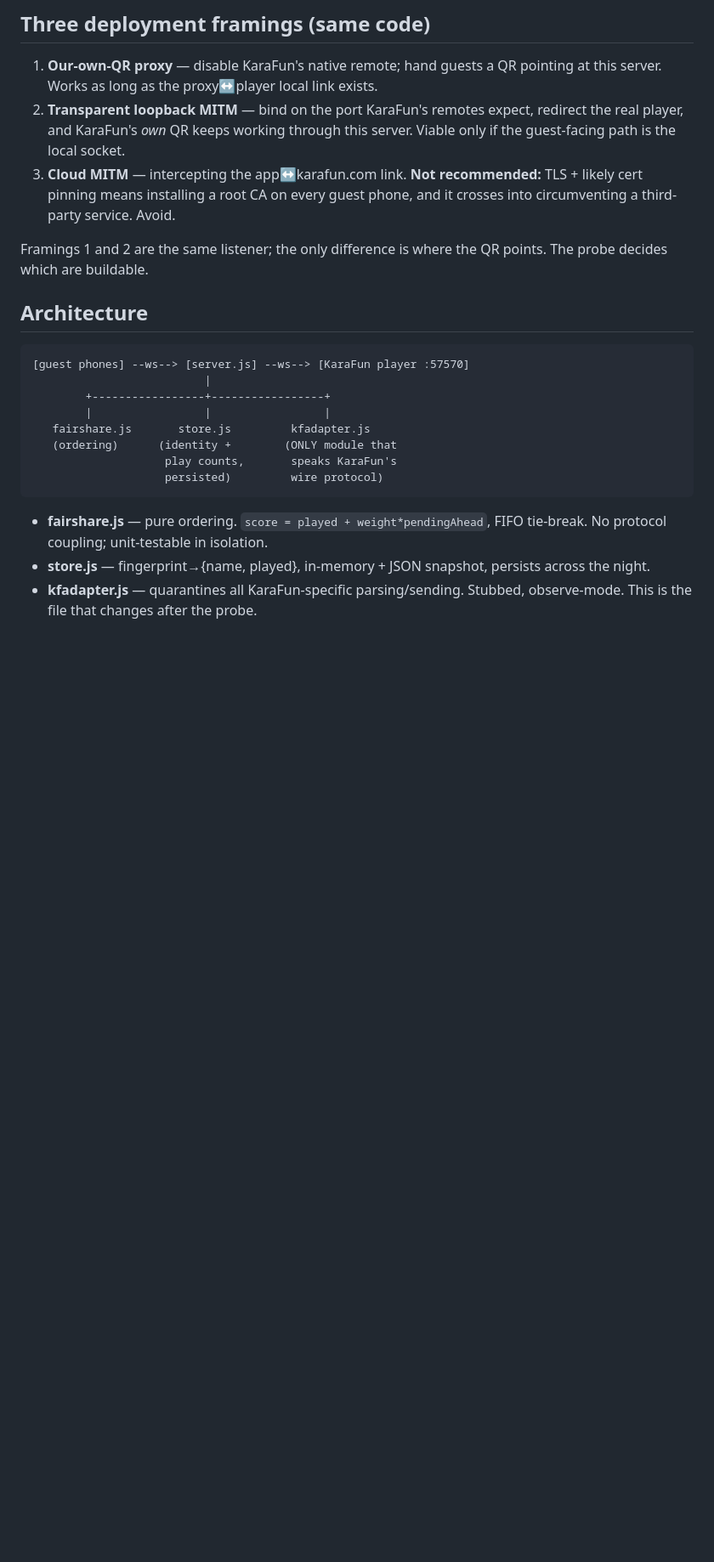
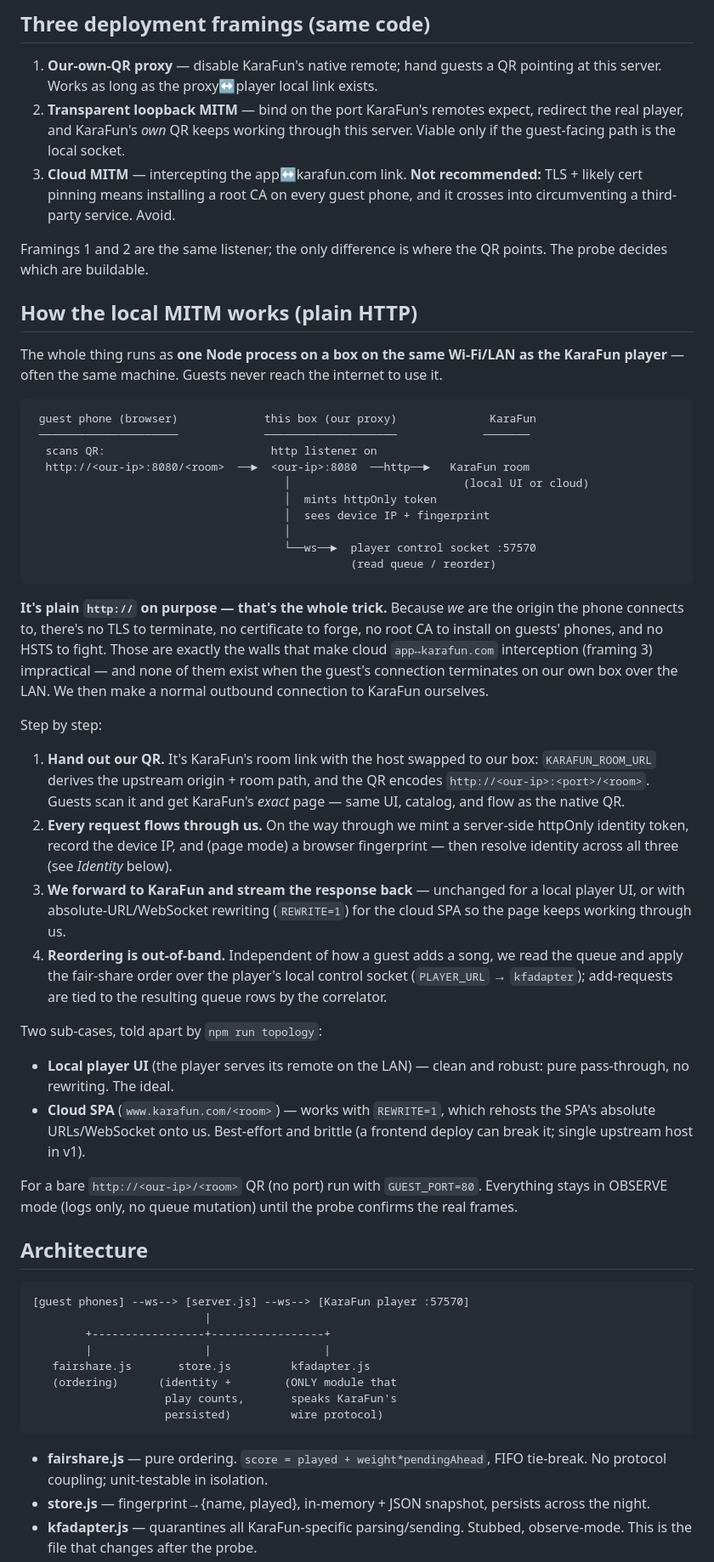
Before and after one commit to YulelogPagoda/karafun-defender, a Markdown page: README.md, the part around the change. Shown at 85% size. Drawn GitHub-style; blank space fills up the shorter version.

Commit message:
README: detail the plain-HTTP local MITM approach
Add a 'How the local MITM works (plain HTTP)' section: topology diagram, why
plain http on the LAN sidesteps TLS/CA/HSTS (the cloud-framing walls), the
step-by-step request flow (rehosted QR -> identity capture -> forward ->
out-of-band reorder), and the local-UI vs cloud-SPA sub-cases.

````diff
--- a/README.md
+++ b/README.md
@@ -81,6 +81,62 @@ means only framing 1. See "Three deployment framings" below.
 
 Framings 1 and 2 are the same listener; the only difference is where the QR
 points. The probe decides which are buildable.
+
+## How the local MITM works (plain HTTP)
+
+The whole thing runs as **one Node process on a box on the same Wi‑Fi/LAN as the
+KaraFun player** — often the same machine. Guests never reach the internet to use
+it.
+
+```
+ guest phone (browser)             this box (our proxy)              KaraFun
+ ─────────────────────             ────────────────────             ───────
+  scans QR:                         http listener on
+  http://<our-ip>:8080/<room>  ──►  <our-ip>:8080  ──http──►   KaraFun room
+                                      │                          (local UI or cloud)
+                                      │  mints httpOnly token
+                                      │  sees device IP + fingerprint
+                                      │
+                                      └──ws──►  player control socket :57570
+                                                (read queue / reorder)
+```
+
+**It's plain `http://` on purpose — that's the whole trick.** Because *we* are the
+origin the phone connects to, there's no TLS to terminate, no certificate to
+forge, no root CA to install on guests' phones, and no HSTS to fight. Those are
+exactly the walls that make cloud `app↔karafun.com` interception (framing 3)
+impractical — and none of them exist when the guest's connection terminates on
+our own box over the LAN. We then make a normal outbound connection to KaraFun
+ourselves.
+
+Step by step:
+
+1. **Hand out our QR.** It's KaraFun's room link with the host swapped to our box:
+   `KARAFUN_ROOM_URL` derives the upstream origin + room path, and the QR encodes
+   `http://<our-ip>:<port>/<room>`. Guests scan it and get KaraFun's *exact* page
+   — same UI, catalog, and flow as the native QR.
+2. **Every request flows through us.** On the way through we mint a server-side
+   httpOnly identity token, record the device IP, and (page mode) a browser
+   fingerprint — then resolve identity across all three (see *Identity* below).
+3. **We forward to KaraFun and stream the response back** — unchanged for a local
+   player UI, or with absolute-URL/WebSocket rewriting (`REWRITE=1`) for the cloud
+   SPA so the page keeps working through us.
+4. **Reordering is out-of-band.** Independent of how a guest adds a song, we read
+   the queue and apply the fair‑share order over the player's local control
+   socket (`PLAYER_URL` → `kfadapter`); add-requests are tied to the resulting
+   queue rows by the correlator.
+
+Two sub-cases, told apart by `npm run topology`:
+
+- **Local player UI** (the player serves its remote on the LAN) — clean and
+  robust: pure pass-through, no rewriting. The ideal.
+- **Cloud SPA** (`www.karafun.com/<room>`) — works with `REWRITE=1`, which rehosts
+  the SPA's absolute URLs/WebSocket onto us. Best-effort and brittle (a frontend
+  deploy can break it; single upstream host in v1).
+
+For a bare `http://<our-ip>/<room>` QR (no port) run with `GUEST_PORT=80`.
+Everything stays in OBSERVE mode (logs only, no queue mutation) until the probe
+confirms the real frames.
 
 ## Architecture
 ```
````
